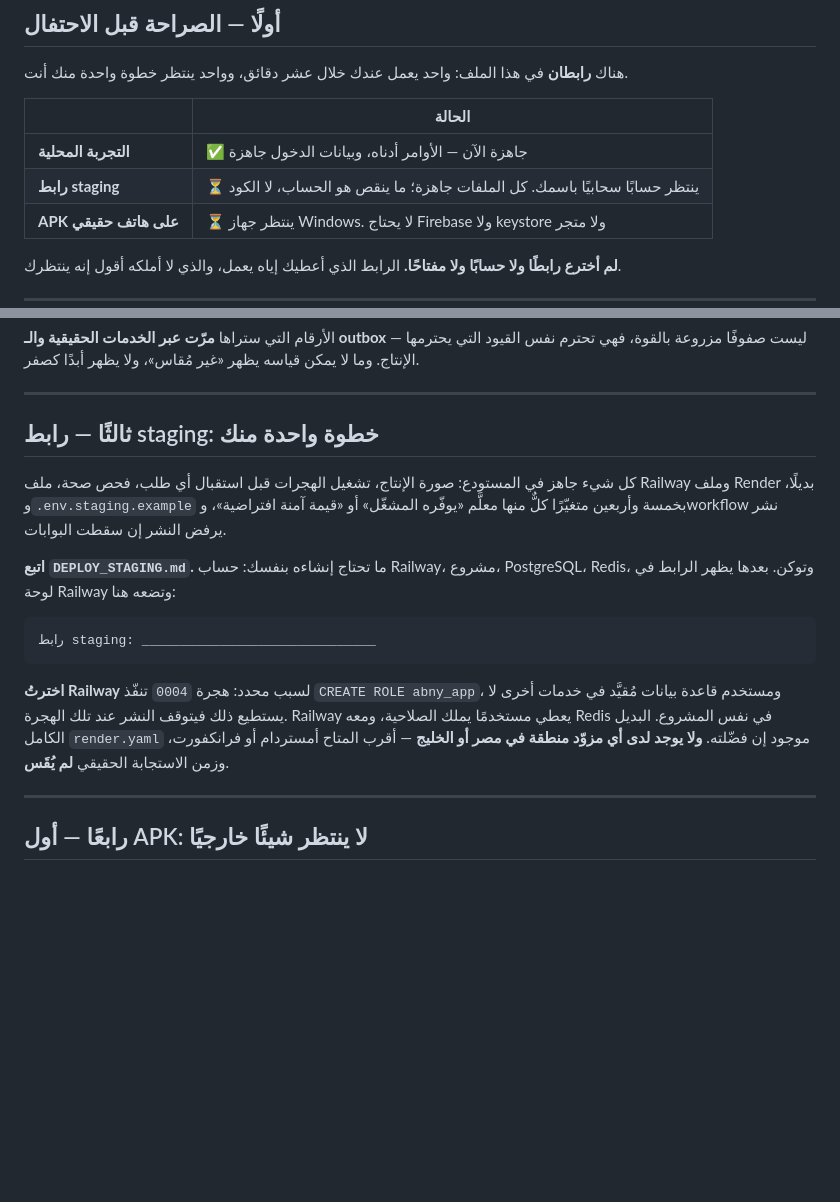
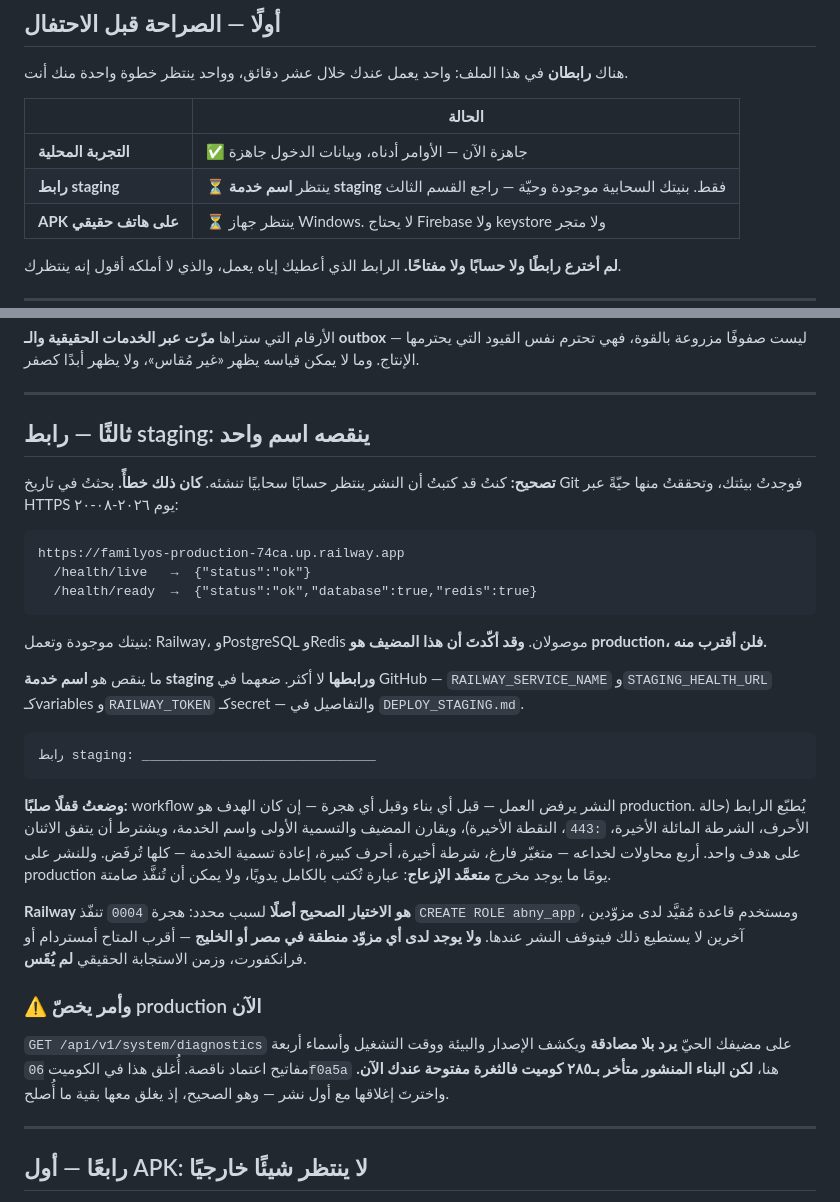
Before and after one commit to engmhussin-sys/FamilyOS, a Markdown page: مبروك.md, 2 parts joined by grey strips. Drawn GitHub-style; blank space fills up the shorter version.

Commit message:
docs: the staging environment was never missing — it was undiscovered
Git history carried one live hostname. It answers over HTTPS with
PostgreSQL and Redis attached, and it self-reports environment
production. The owner confirms it is production, so nothing deploys
there: the workflow now refuses before any build or migration unless the
named target is provably not that host.

What is actually missing is a staging service name, not an account.
Corrected in both documents, and the live anonymous diagnostics leak is
named where the owner will see it.

Co-Authored-By: Claude Opus 5 <noreply@anthropic.com>
Claude-Session: https://claude.ai/code/session_01JTDKreLgzrqjjuGXMwyrgf

````diff
--- a/مبروك.md
+++ b/مبروك.md
@@ -13,7 +13,7 @@
 | | الحالة |
 |---|---|
 | **التجربة المحلية** | ✅ جاهزة الآن — الأوامر أدناه، وبيانات الدخول جاهزة |
-| **رابط staging** | ⏳ ينتظر حسابًا سحابيًا باسمك. كل الملفات جاهزة؛ ما ينقص هو الحساب، لا الكود |
+| **رابط staging** | ⏳ ينتظر **اسم خدمة staging** فقط. بنيتك السحابية موجودة وحيّة — راجع القسم الثالث |
 | **APK على هاتف حقيقي** | ⏳ ينتظر جهاز Windows. لا يحتاج Firebase ولا keystore ولا متجر |
 
 **لم أخترع رابطًا ولا حسابًا ولا مفتاحًا.** الرابط الذي أعطيك إياه يعمل، والذي لا أملكه أقول إنه ينتظرك.
@@ -62,17 +62,31 @@ openssl rand -hex 32
 
 ---
 
-## ثالثًا — رابط staging: خطوة واحدة منك
+## ثالثًا — رابط staging: ينقصه اسم واحد
 
-كل شيء جاهز في المستودع: صورة الإنتاج، تشغيل الهجرات قبل استقبال أي طلب، فحص صحة، ملف Railway وملف Render بديلًا، و`.env.staging.example` بخمسة وأربعين متغيّرًا كلٌّ منها معلَّم «يوفّره المشغّل» أو «قيمة آمنة افتراضية»، وworkflow نشر يرفض النشر إن سقطت البوابات.
+**تصحيح:** كنتُ قد كتبتُ أن النشر ينتظر حسابًا سحابيًا تنشئه. **كان ذلك خطأً.** بحثتُ في تاريخ Git فوجدتُ بيئتك، وتحققتُ منها حيّةً عبر HTTPS يوم ٢٠٢٦-٠٨-٢٠:
 
-**اتبع `DEPLOY_STAGING.md`.** ما تحتاج إنشاءه بنفسك: حساب Railway، مشروع، PostgreSQL، Redis، وتوكن. بعدها يظهر الرابط في لوحة Railway وتضعه هنا:
+```
+https://familyos-production-74ca.up.railway.app
+  /health/live   →  {"status":"ok"}
+  /health/ready  →  {"status":"ok","database":true,"redis":true}
+```
+
+بنيتك موجودة وتعمل: Railway، وPostgreSQL وRedis موصولان. **وقد أكّدتَ أن هذا المضيف هو production، فلن أقترب منه.**
+
+ما ينقص هو **اسم خدمة staging ورابطها** لا أكثر. ضعهما في GitHub — `RAILWAY_SERVICE_NAME` و`STAGING_HEALTH_URL` كـvariables و`RAILWAY_TOKEN` كـsecret — والتفاصيل في `DEPLOY_STAGING.md`.
 
 ```
 رابط staging: ______________________________
 ```
 
-**اخترتُ Railway** لسبب محدد: هجرة `0004` تنفّذ `CREATE ROLE abny_app`، ومستخدم قاعدة بيانات مُقيَّد في خدمات أخرى لا يستطيع ذلك فيتوقف النشر عند تلك الهجرة. Railway يعطي مستخدمًا يملك الصلاحية، ومعه Redis في نفس المشروع. البديل الكامل `render.yaml` موجود إن فضّلته. **ولا يوجد لدى أي مزوّد منطقة في مصر أو الخليج** — أقرب المتاح أمستردام أو فرانكفورت، وزمن الاستجابة الحقيقي **لم يُقَس**.
+**وضعتُ قفلًا صلبًا:** workflow النشر يرفض العمل — قبل أي بناء وقبل أي هجرة — إن كان الهدف هو production. يُطبّع الرابط (حالة الأحرف، الشرطة المائلة الأخيرة، `:443`، النقطة الأخيرة)، ويقارن المضيف والتسمية الأولى واسم الخدمة، ويشترط أن يتفق الاثنان على هدف واحد. أربع محاولات لخداعه — متغيّر فارغ، شرطة أخيرة، أحرف كبيرة، إعادة تسمية الخدمة — كلها تُرفَض. وللنشر على production يومًا ما يوجد مخرج **متعمَّد الإزعاج**: عبارة تُكتب بالكامل يدويًا، ولا يمكن أن تُنفَّذ صامتة.
+
+**Railway هو الاختيار الصحيح أصلًا** لسبب محدد: هجرة `0004` تنفّذ `CREATE ROLE abny_app`، ومستخدم قاعدة مُقيَّد لدى مزوّدين آخرين لا يستطيع ذلك فيتوقف النشر عندها. **ولا يوجد لدى أي مزوّد منطقة في مصر أو الخليج** — أقرب المتاح أمستردام أو فرانكفورت، وزمن الاستجابة الحقيقي **لم يُقَس**.
+
+### ⚠️ وأمر يخصّ production الآن
+
+`GET /api/v1/system/diagnostics` على مضيفك الحيّ **يرد بلا مصادقة** ويكشف الإصدار والبيئة ووقت التشغيل وأسماء أربعة مفاتيح اعتماد ناقصة. أُغلق هذا في الكوميت `06f0a5a` هنا، **لكن البناء المنشور متأخر بـ٢٨٥ كوميت فالثغرة مفتوحة عندك الآن.** واخترتَ إغلاقها مع أول نشر — وهو الصحيح، إذ يغلق معها بقية ما أُصلح.
 
 ---
 
````
Also changed, not shown: RELEASE_CANDIDATE_CHECKLIST.md (+1 -1 lines).
